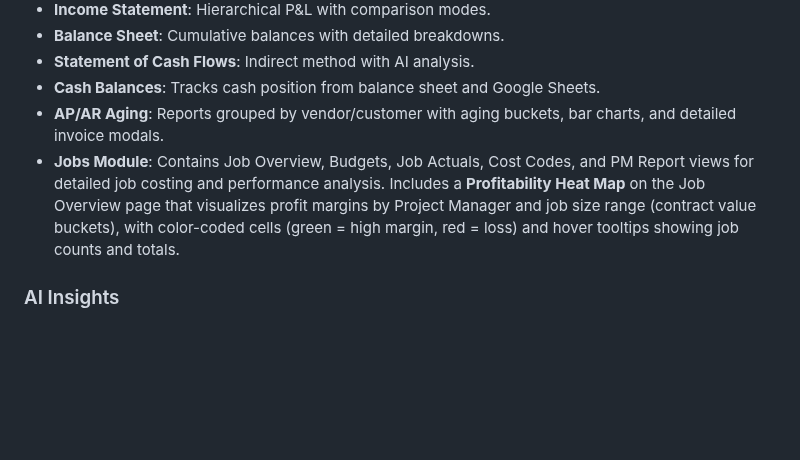
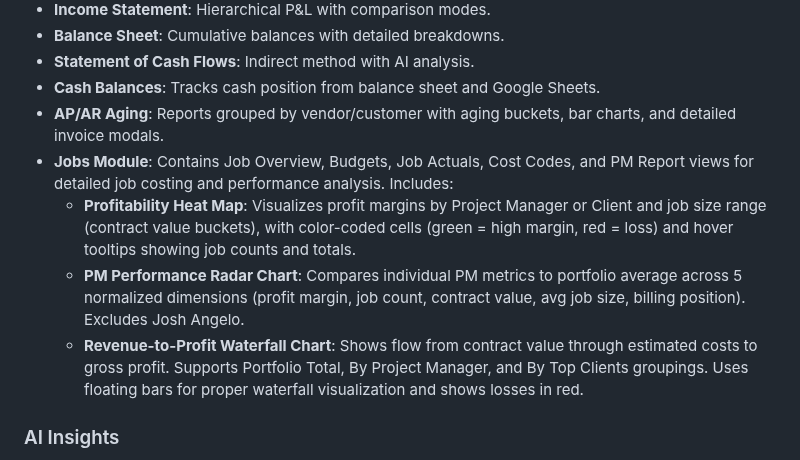
Before and after one commit to josh987123/ftg-dashboard, a Markdown page: replit.md, the part around the change. GitHub-like rendering; blank space fills up the shorter version.

Commit message:
Add new charts to job overview page for better financial insights
Update replit.md to document the new PM Performance Radar Chart and Revenue-to-Profit Waterfall Chart.

Replit-Commit-Author: Agent
Replit-Commit-Session-Id: e9ba5a1b-3690-46b8-8674-af9e9e991821
Replit-Commit-Checkpoint-Type: full_checkpoint
Replit-Commit-Event-Id: 4222438c-7876-4b05-a2ef-6cb0414e4c86
Replit-Commit-Screenshot-Url: https://storage.googleapis.com/screenshot-production-us-central1/c17d42db-48c9-4c77-89de-64c10eeee202/e9ba5a1b-3690-46b8-8674-af9e9e991821/Gu8Mrzg
Replit-Helium-Checkpoint-Created: true

```diff
--- a/replit.md
+++ b/replit.md
@@ -27,7 +27,10 @@ The dashboard provides several key views for financial analysis:
 - **Statement of Cash Flows**: Indirect method with AI analysis.
 - **Cash Balances**: Tracks cash position from balance sheet and Google Sheets.
 - **AP/AR Aging**: Reports grouped by vendor/customer with aging buckets, bar charts, and detailed invoice modals.
-- **Jobs Module**: Contains Job Overview, Budgets, Job Actuals, Cost Codes, and PM Report views for detailed job costing and performance analysis. Includes a **Profitability Heat Map** on the Job Overview page that visualizes profit margins by Project Manager and job size range (contract value buckets), with color-coded cells (green = high margin, red = loss) and hover tooltips showing job counts and totals.
+- **Jobs Module**: Contains Job Overview, Budgets, Job Actuals, Cost Codes, and PM Report views for detailed job costing and performance analysis. Includes:
+  - **Profitability Heat Map**: Visualizes profit margins by Project Manager or Client and job size range (contract value buckets), with color-coded cells (green = high margin, red = loss) and hover tooltips showing job counts and totals.
+  - **PM Performance Radar Chart**: Compares individual PM metrics to portfolio average across 5 normalized dimensions (profit margin, job count, contract value, avg job size, billing position). Excludes Josh Angelo.
+  - **Revenue-to-Profit Waterfall Chart**: Shows flow from contract value through estimated costs to gross profit. Supports Portfolio Total, By Project Manager, and By Top Clients groupings. Uses floating bars for proper waterfall visualization and shows losses in red.
 
 ### AI Insights
 A dedicated AI-powered analysis page aggregates data from all sources to provide strategic business intelligence, including executive summaries, financial health, job performance, cash flow, AR/AP, PM performance, and strategic recommendations.
```
